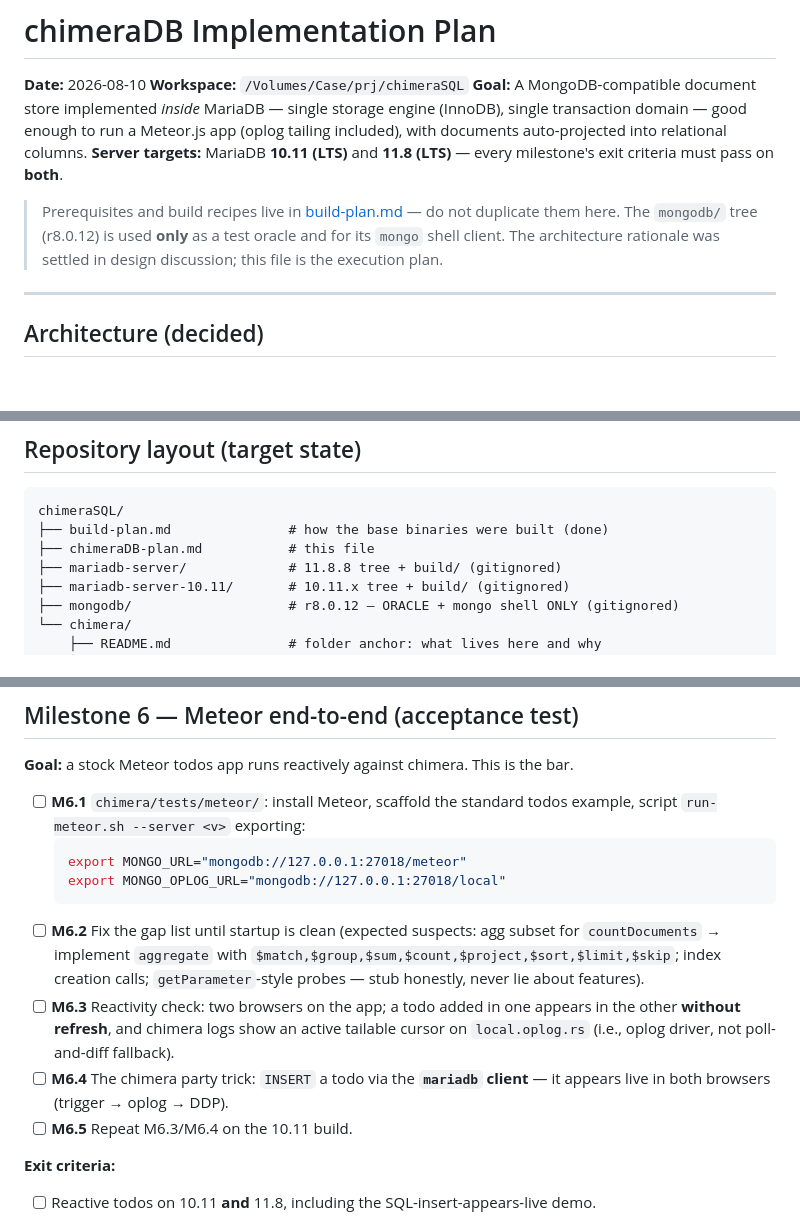
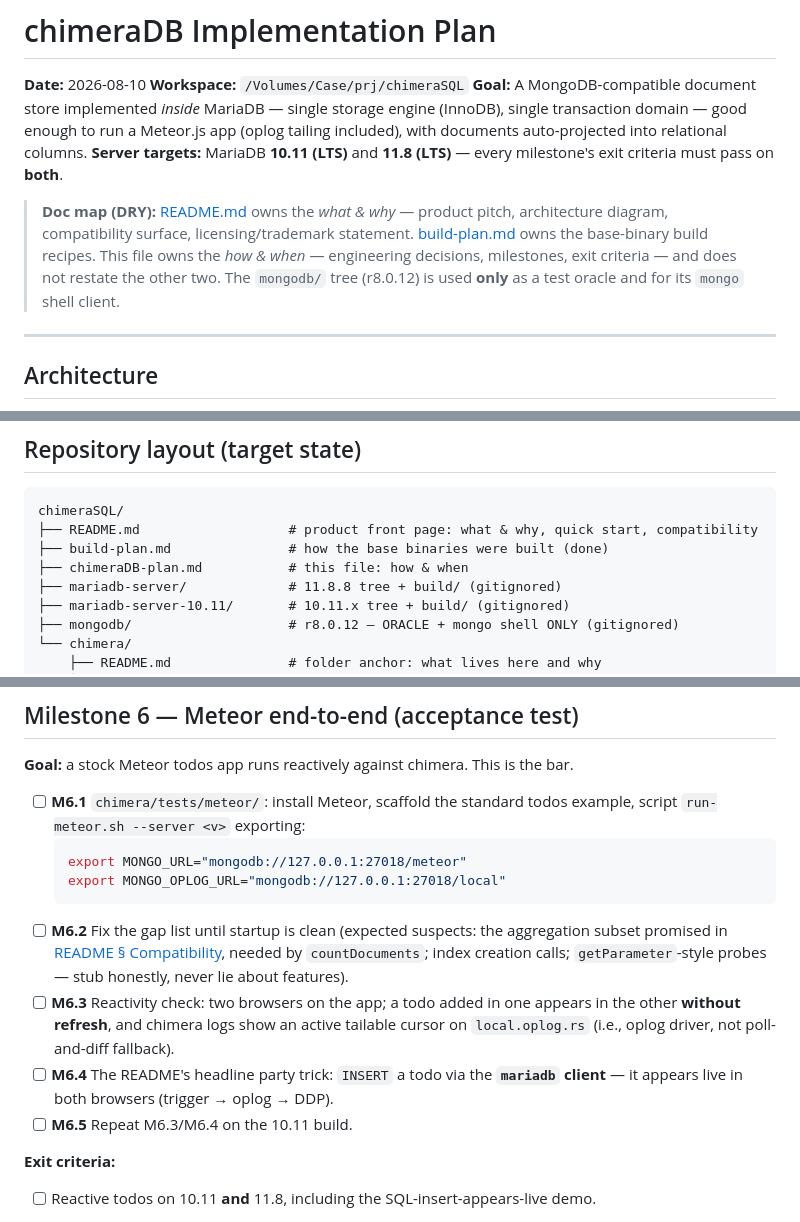
Before and after one commit to mieweb/chimeraDB, a Markdown page: chimeraDB-plan.md, 3 parts joined by grey strips. Rendered like a GitHub page; blank space fills up the shorter version.

Commit message:
added readme and made it dry with the plan

````diff
--- a/chimeraDB-plan.md
+++ b/chimeraDB-plan.md
@@ -8,12 +8,14 @@ engine (InnoDB), single transaction domain — good enough to run a Meteor.js ap
 **Server targets:** MariaDB **10.11 (LTS)** and **11.8 (LTS)** — every milestone's exit
 criteria must pass on **both**.
 
-> Prerequisites and build recipes live in [build-plan.md](build-plan.md) — do not duplicate
-> them here. The `mongodb/` tree (r8.0.12) is used **only** as a test oracle and for its
-> `mongo` shell client. The architecture rationale was settled in design discussion;
-> this file is the execution plan.
+> **Doc map (DRY):** [README.md](README.md) owns the *what & why* — product pitch,
+> architecture diagram, compatibility surface, licensing/trademark statement.
+> [build-plan.md](build-plan.md) owns the base-binary build recipes. This file owns the
+> *how & when* — engineering decisions, milestones, exit criteria — and does not restate
+> the other two. The `mongodb/` tree (r8.0.12) is used **only** as a test oracle and for
+> its `mongo` shell client.
 
 ---
 
-## Architecture (decided)
+## Architecture
 
@@ -87,8 +69,9 @@ graph TB
 
 ```
 chimeraSQL/
+├── README.md                   # product front page: what & why, quick start, compatibility
 ├── build-plan.md               # how the base binaries were built (done)
-├── chimeraDB-plan.md           # this file
+├── chimeraDB-plan.md           # this file: how & when
 ├── mariadb-server/             # 11.8.8 tree + build/ (gitignored)
 ├── mariadb-server-10.11/       # 10.11.x tree + build/ (gitignored)
 ├── mongodb/                    # r8.0.12 — ORACLE + mongo shell ONLY (gitignored)
@@ -364,14 +347,15 @@ Lives in `chimera/translator/`, builds with its own CMake, tests with ctest.
   export MONGO_URL="mongodb://127.0.0.1:27018/meteor"
   export MONGO_OPLOG_URL="mongodb://127.0.0.1:27018/local"
   ```
-- [ ] **M6.2** Fix the gap list until startup is clean (expected suspects: agg subset for
-  `countDocuments` → implement `aggregate` with `$match,$group,$sum,$count,$project,$sort,$limit,$skip`;
-  index creation calls; `getParameter`-style probes — stub honestly, never lie about features).
+- [ ] **M6.2** Fix the gap list until startup is clean (expected suspects: the aggregation
+  subset promised in [README § Compatibility](README.md#compatibility), needed by
+  `countDocuments`; index creation calls; `getParameter`-style probes — stub honestly,
+  never lie about features).
 - [ ] **M6.3** Reactivity check: two browsers on the app; a todo added in one appears in the
   other **without refresh**, and chimera logs show an active tailable cursor on
   `local.oplog.rs` (i.e., oplog driver, not poll-and-diff fallback).
-- [ ] **M6.4** The chimera party trick: `INSERT` a todo via the **`mariadb` client** —
-  it appears live in both browsers (trigger → oplog → DDP).
+- [ ] **M6.4** The README's headline party trick: `INSERT` a todo via the **`mariadb`
+  client** — it appears live in both browsers (trigger → oplog → DDP).
 - [ ] **M6.5** Repeat M6.3/M6.4 on the 10.11 build.
 
 **Exit criteria:**
````
Also changed, not shown: other parts of chimeraDB-plan.md (+14 -34 lines), README.md (added, +299 -0 lines).
